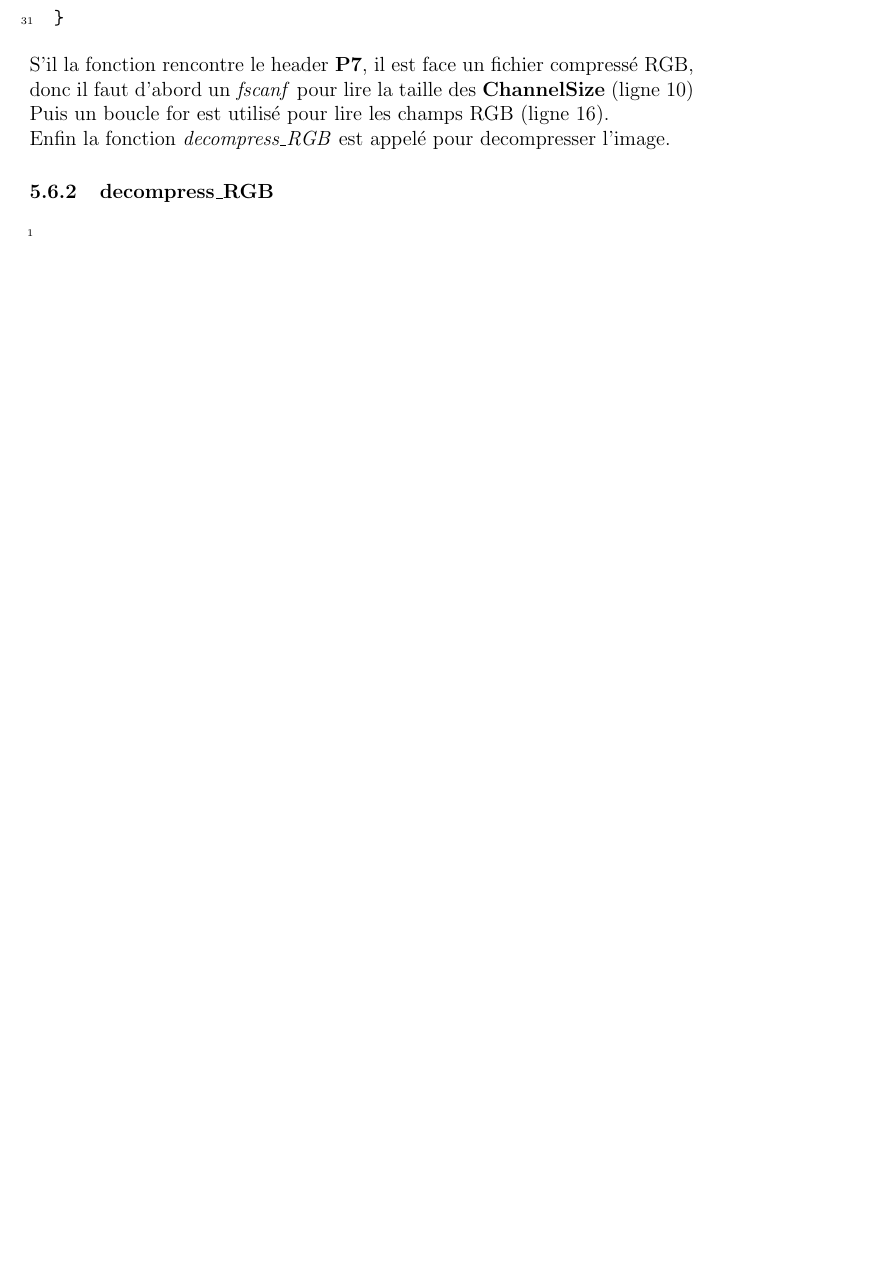
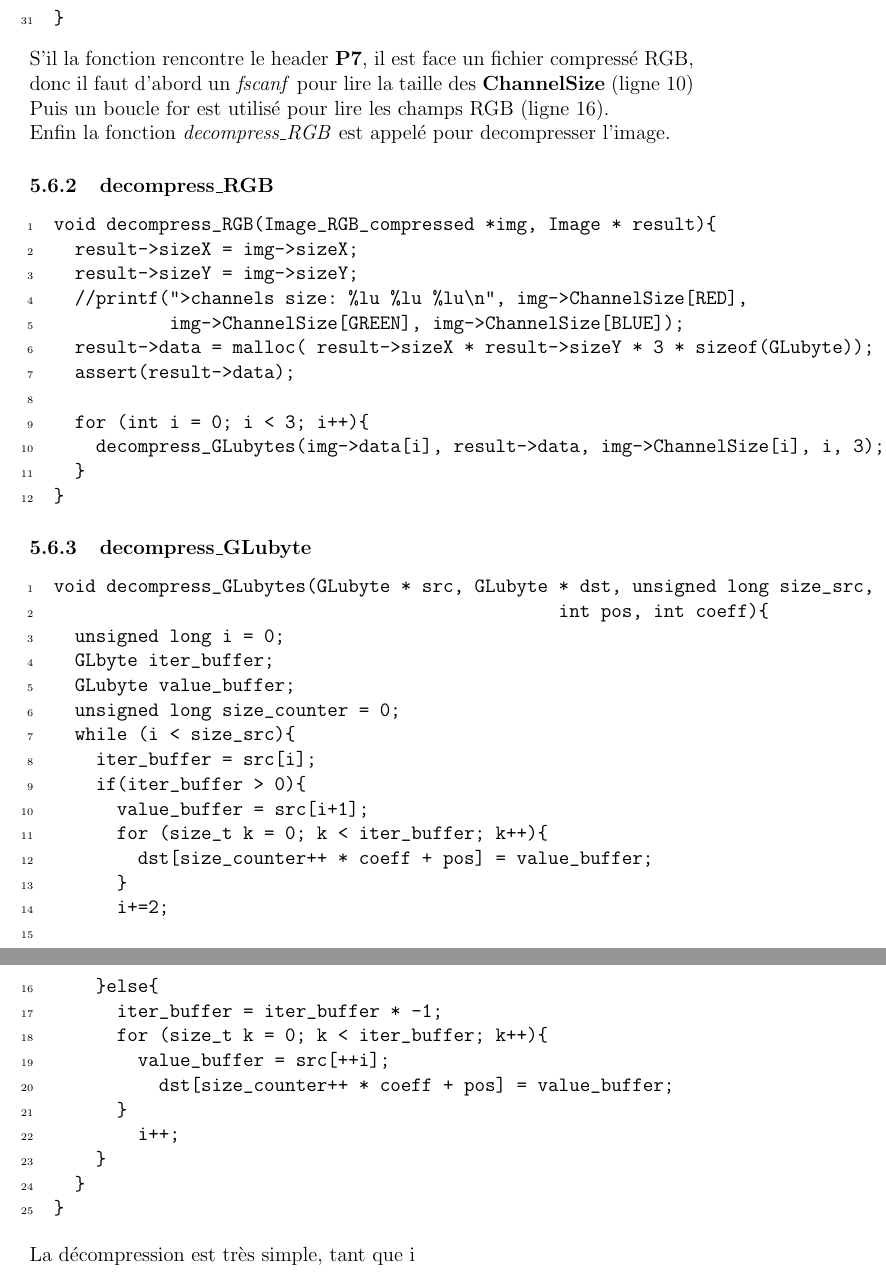
Before and after one commit to bk211/RLE-Image-Compression, a LaTeX document (rapport/article.tex): part of page 16 of 16 before the commit and two parts of pages 16 and 17 of 17 after it, the two joined at a grey line, cut so that both start at the same text, the shorter picture padded with empty space. Compiled offline with pdfLaTeX.

```diff
--- a/rapport/article.tex
+++ b/rapport/article.tex
@@ -419,8 +419,53 @@
 
 \subsubsection{decompress\_RGB}
 \begin{Verbatim}[numbers=left,xleftmargin = 5mm]
+void decompress_RGB(Image_RGB_compressed *img, Image * result){
+  result->sizeX = img->sizeX;
+  result->sizeY = img->sizeY;
+  //printf(">channels size: %lu %lu %lu\n", img->ChannelSize[RED],
+           img->ChannelSize[GREEN], img->ChannelSize[BLUE]);
+  result->data = malloc( result->sizeX * result->sizeY * 3 * sizeof(GLubyte));
+  assert(result->data);
 
+  for (int i = 0; i < 3; i++){
+    decompress_GLubytes(img->data[i], result->data, img->ChannelSize[i], i, 3);
+  }
+}
 \end{Verbatim}
+
+
+\subsubsection{decompress\_GLubyte}
+\begin{Verbatim}[numbers=left,xleftmargin = 5mm]
+void decompress_GLubytes(GLubyte * src, GLubyte * dst, unsigned long size_src,
+                                                int pos, int coeff){
+  unsigned long i = 0;
+  GLbyte iter_buffer;
+  GLubyte value_buffer;
+  unsigned long size_counter = 0;
+  while (i < size_src){
+    iter_buffer = src[i];
+    if(iter_buffer > 0){
+      value_buffer = src[i+1];
+      for (size_t k = 0; k < iter_buffer; k++){
+        dst[size_counter++ * coeff + pos] = value_buffer;
+      }
+      i+=2;
+
+    }else{
+      iter_buffer = iter_buffer * -1;
+      for (size_t k = 0; k < iter_buffer; k++){
+        value_buffer = src[++i];
+          dst[size_counter++ * coeff + pos] = value_buffer;
+      }
+        i++;
+    }
+  }
+}
+\end{Verbatim}
+La décompression est très simple, tant que i
+
+
+
 %\begin{figure}
 %    \includegraphics[width=\linewidth]{img/L1.png}
 %    \caption{Welcome page}
```
Also changed, not shown: 1 other file.
